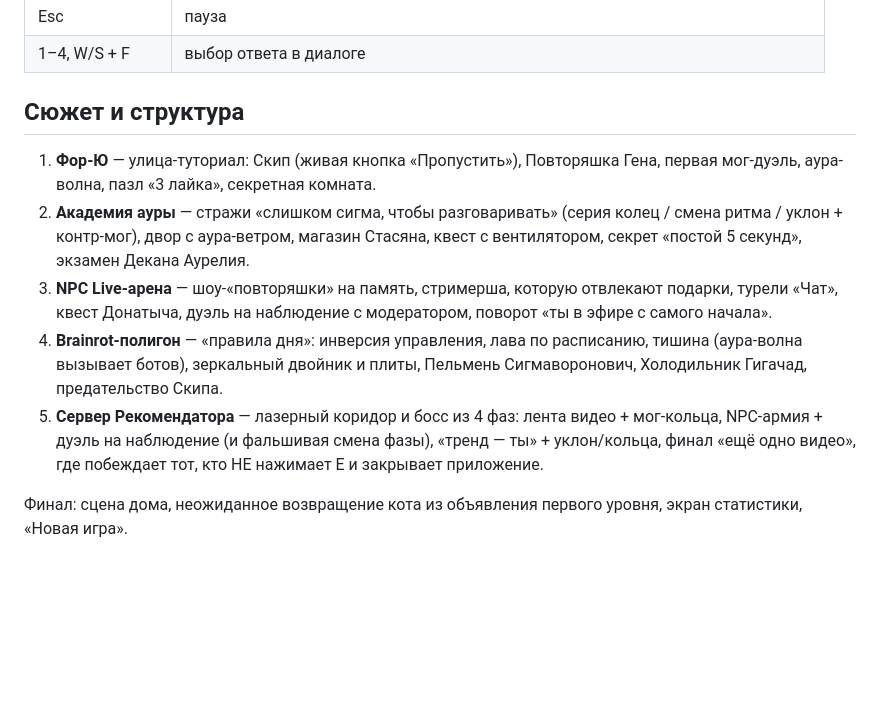
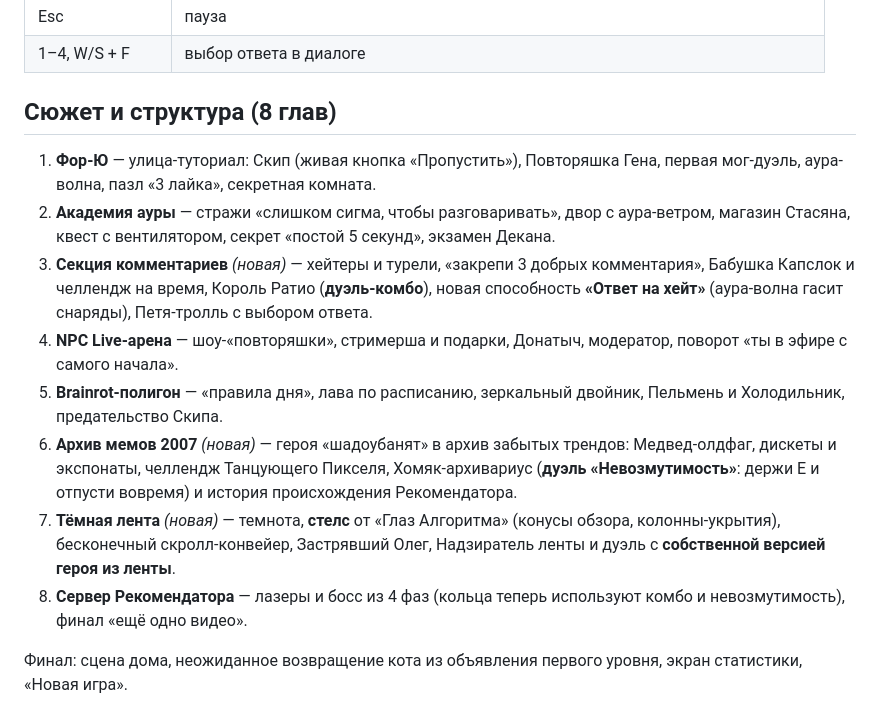
Before and after one commit to BriLLGames/AI-Slop, a Markdown page: src/game/README.md, the part around the change. GitHub-like rendering; blank space fills up the shorter version.

Commit message:
Обновление игры из Retool: src/game/README.md

```diff
--- a/src/game/README.md
+++ b/src/game/README.md
@@ -25,13 +25,16 @@
 | Esc | пауза |
 | 1–4, W/S + F | выбор ответа в диалоге |
 
-## Сюжет и структура
+## Сюжет и структура (8 глав)
 
 1. **Фор-Ю** — улица-туториал: Скип (живая кнопка «Пропустить»), Повторяшка Гена, первая мог-дуэль, аура-волна, пазл «3 лайка», секретная комната.
-2. **Академия ауры** — стражи «слишком сигма, чтобы разговаривать» (серия колец / смена ритма / уклон + контр-мог), двор с аура-ветром, магазин Стасяна, квест с вентилятором, секрет «постой 5 секунд», экзамен Декана Аурелия.
-3. **NPC Live-арена** — шоу-«повторяшки» на память, стримерша, которую отвлекают подарки, турели «Чат», квест Донатыча, дуэль на наблюдение с модератором, поворот «ты в эфире с самого начала».
-4. **Brainrot-полигон** — «правила дня»: инверсия управления, лава по расписанию, тишина (аура-волна вызывает ботов), зеркальный двойник и плиты, Пельмень Сигмаворонович, Холодильник Гигачад, предательство Скипа.
-5. **Сервер Рекомендатора** — лазерный коридор и босс из 4 фаз: лента видео + мог-кольца, NPC-армия + дуэль на наблюдение (и фальшивая смена фазы), «тренд — ты» + уклон/кольца, финал «ещё одно видео», где побеждает тот, кто НЕ нажимает E и закрывает приложение.
+2. **Академия ауры** — стражи «слишком сигма, чтобы разговаривать», двор с аура-ветром, магазин Стасяна, квест с вентилятором, секрет «постой 5 секунд», экзамен Декана.
+3. **Секция комментариев** *(новая)* — хейтеры и турели, «закрепи 3 добрых комментария», Бабушка Капслок и челлендж на время, Король Ратио (**дуэль-комбо**), новая способность **«Ответ на хейт»** (аура-волна гасит снаряды), Петя-тролль с выбором ответа.
+4. **NPC Live-арена** — шоу-«повторяшки», стримерша и подарки, Донатыч, модератор, поворот «ты в эфире с самого начала».
+5. **Brainrot-полигон** — «правила дня», лава по расписанию, зеркальный двойник, Пельмень и Холодильник, предательство Скипа.
+6. **Архив мемов 2007** *(новая)* — героя «шадоубанят» в архив забытых трендов: Медвед-олдфаг, дискеты и экспонаты, челлендж Танцующего Пикселя, Хомяк-архивариус (**дуэль «Невозмутимость»**: держи E и отпусти вовремя) и история происхождения Рекомендатора.
+7. **Тёмная лента** *(новая)* — темнота, **стелс** от «Глаз Алгоритма» (конусы обзора, колонны-укрытия), бесконечный скролл-конвейер, Застрявший Олег, Надзиратель ленты и дуэль с **собственной версией героя из ленты**.
+8. **Сервер Рекомендатора** — лазеры и босс из 4 фаз (кольца теперь используют комбо и невозмутимость), финал «ещё одно видео».
 
 Финал: сцена дома, неожиданное возвращение кота из объявления первого уровня, экран статистики, «Новая игра».
 
```
